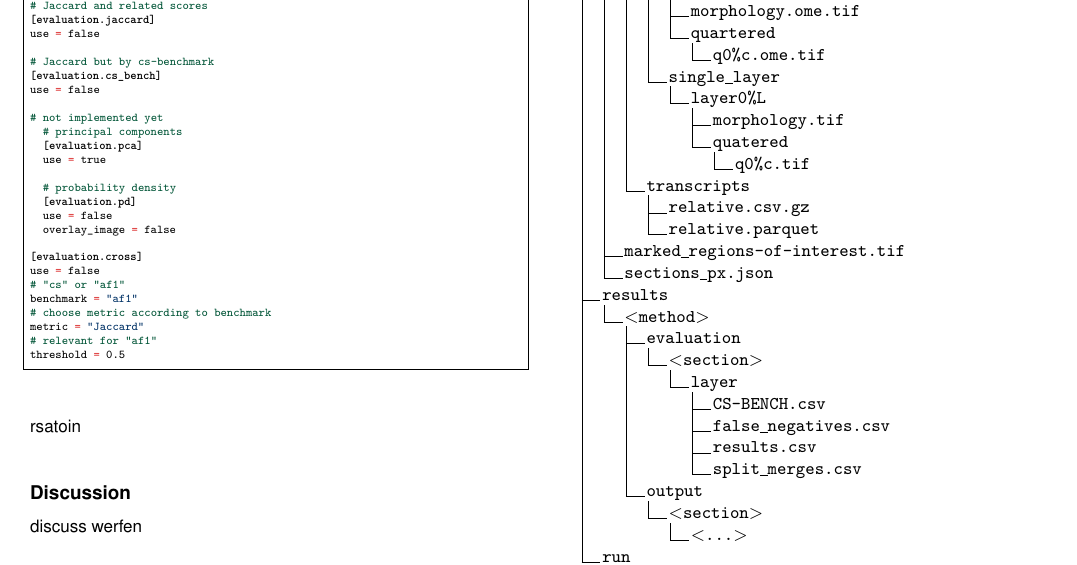
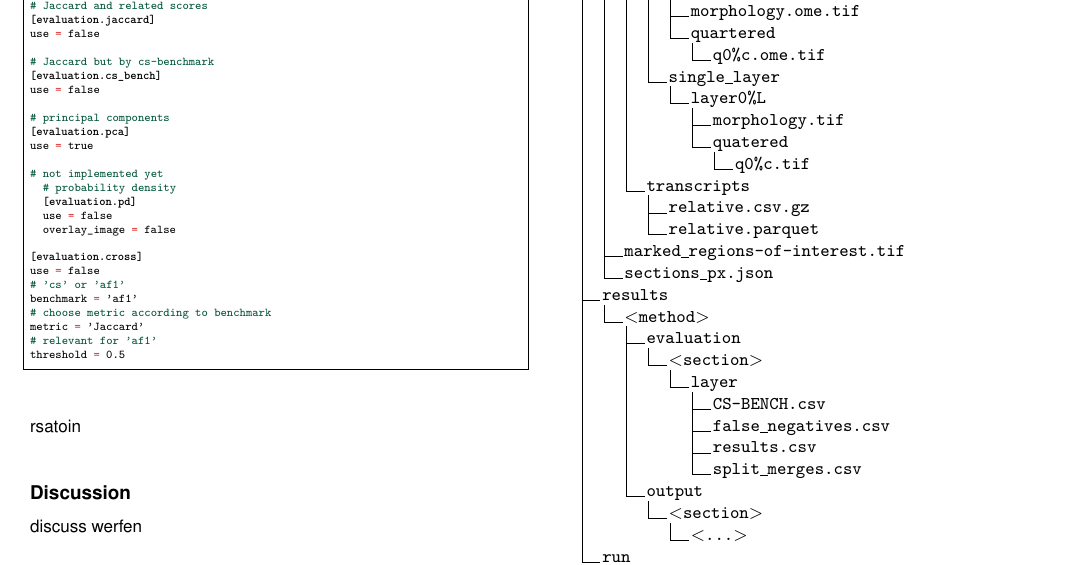
Before and after one commit to Normann-BPh/XSE-Report, a LaTeX document (main.tex, which reads Chapters/Pipeline.tex): part of page 5 of 6, cut so that both start at the same text. Compiled offline with pdfLaTeX.

Commit message:
Update on Overleaf.

```diff
--- a/Chapters/Pipeline.tex
+++ b/Chapters/Pipeline.tex
@@ -118,11 +118,11 @@ use = false
 [evaluation.cs_bench]
 use = false
 
+# principal components
+[evaluation.pca]
+use = true
+
 # not implemented yet
-	# principal components
-	[evaluation.pca]
-	use = true
-
 	# probability density
 	[evaluation.pd]
 	use = false
```
Also changed, not shown: main.tex (+1 -1 lines), Chapters/Pipeline.tex (8 more changed lines).
